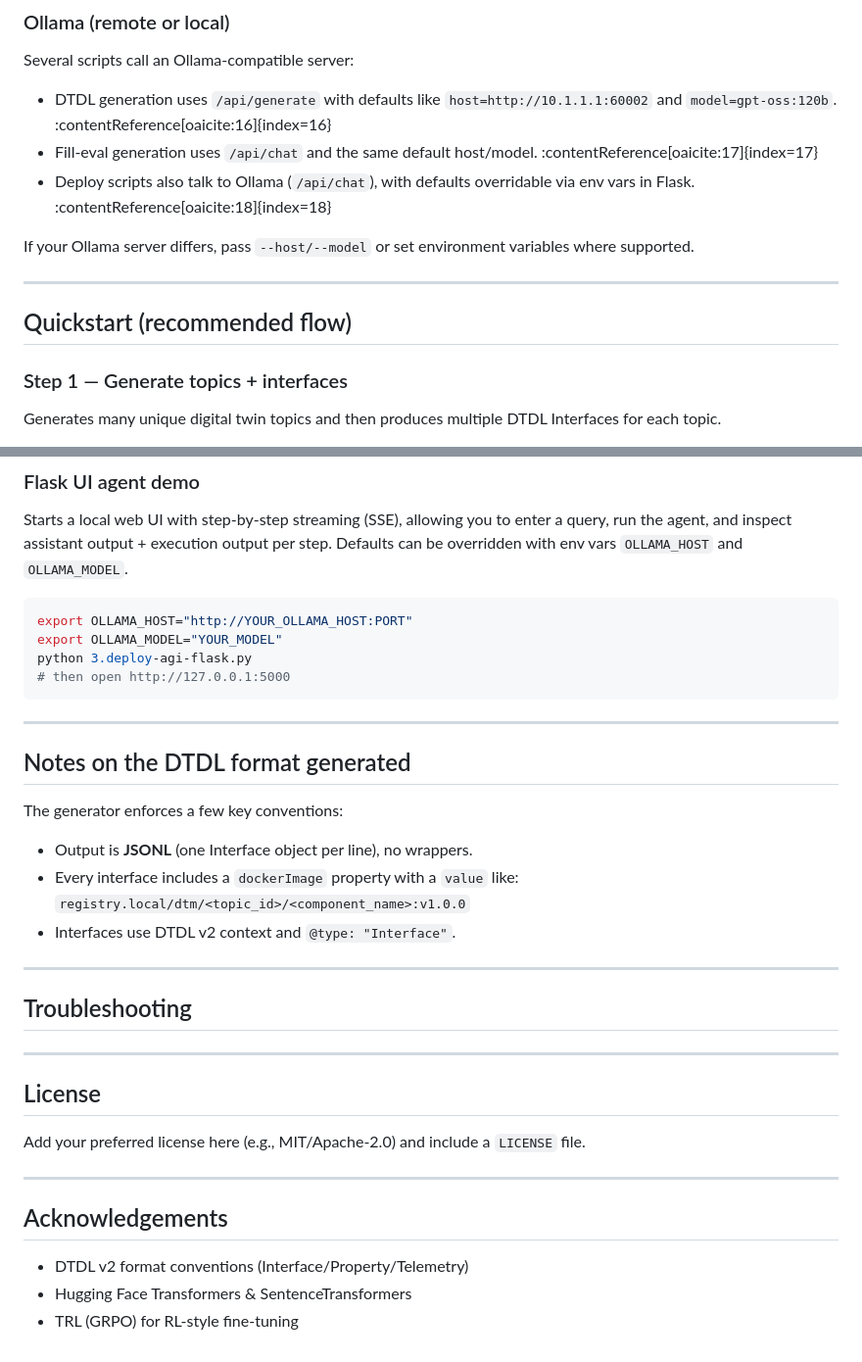
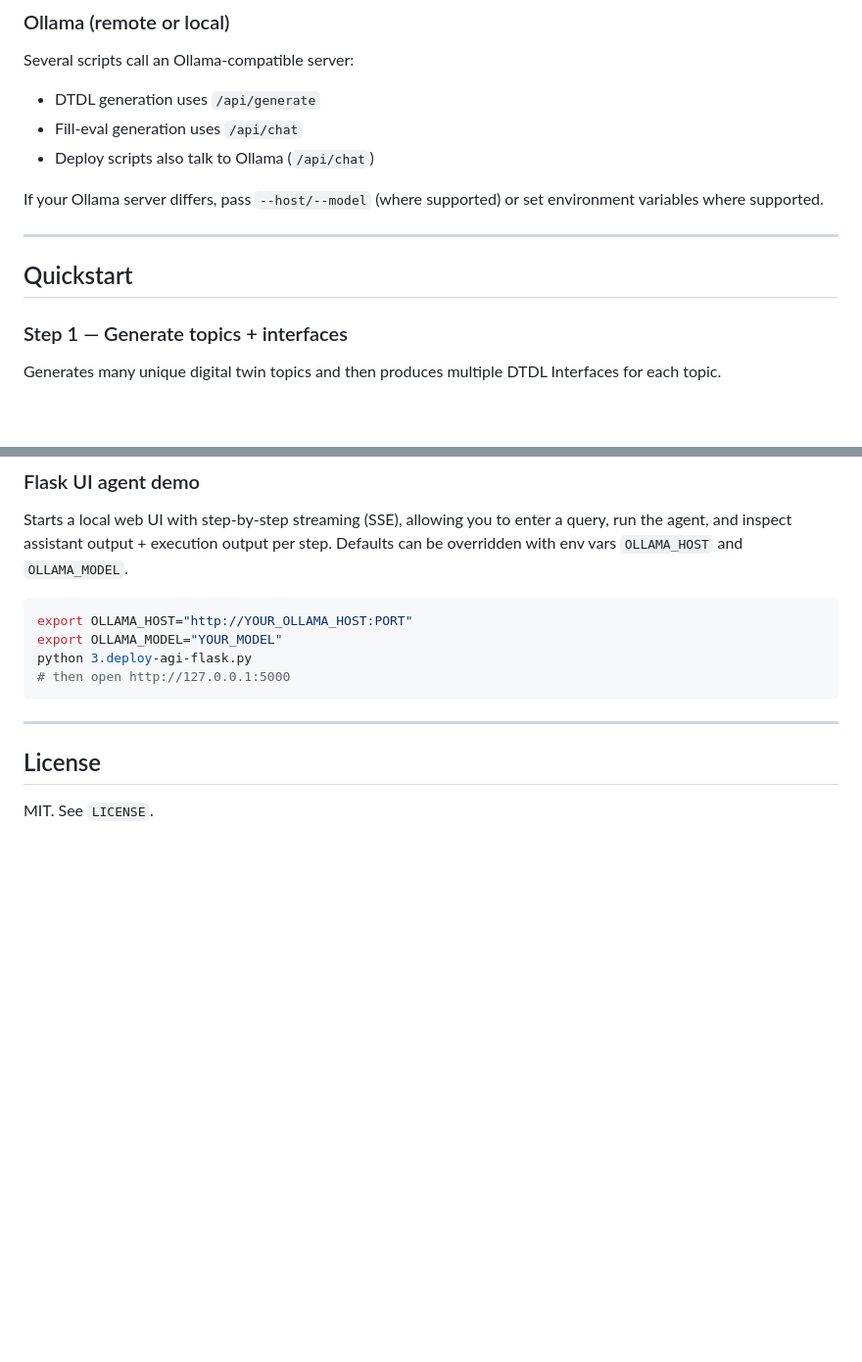
Before and after one commit to iodt-2/digital-twin-composition, a Markdown page: README.md, 2 parts joined by grey strips. Shown at 98% size. Drawn GitHub-style; blank space fills up the shorter version.

````diff
--- a/README.md
+++ b/README.md
@@ -63,15 +63,15 @@ You’ll need Python 3.9+ (recommended) and typical ML tooling depending on whic
 
 ### Ollama (remote or local)
 Several scripts call an Ollama-compatible server:
-- DTDL generation uses `/api/generate` with defaults like `host=http://10.1.1.1:60002` and `model=gpt-oss:120b`. :contentReference[oaicite:16]{index=16}
-- Fill-eval generation uses `/api/chat` and the same default host/model. :contentReference[oaicite:17]{index=17}
-- Deploy scripts also talk to Ollama (`/api/chat`), with defaults overridable via env vars in Flask. :contentReference[oaicite:18]{index=18}
+- DTDL generation uses `/api/generate`
+- Fill-eval generation uses `/api/chat`
+- Deploy scripts also talk to Ollama (`/api/chat`)
 
-If your Ollama server differs, pass `--host/--model` or set environment variables where supported.
+If your Ollama server differs, pass `--host/--model` (where supported) or set environment variables where supported.
 
 ---
 
-## Quickstart (recommended flow)
+## Quickstart
 
 ### Step 1 — Generate topics + interfaces
 Generates many unique digital twin topics and then produces multiple DTDL Interfaces for each topic.
@@ -209,33 +206,8 @@ python 3.deploy-agi-flask.py
 # then open http://127.0.0.1:5000
 ```
 
-
-
----
-
-## Notes on the DTDL format generated
-
-The generator enforces a few key conventions:
-
-* Output is **JSONL** (one Interface object per line), no wrappers.
-* Every interface includes a `dockerImage` property with a `value` like:
-  `registry.local/dtm/<topic_id>/<component_name>:v1.0.0`
-* Interfaces use DTDL v2 context and `@type: "Interface"`.
-
----
-
-## Troubleshooting
-
 ---
 
 ## License
 
-Add your preferred license here (e.g., MIT/Apache-2.0) and include a `LICENSE` file.
-
----
-
-## Acknowledgements
-
-* DTDL v2 format conventions (Interface/Property/Telemetry)
-* Hugging Face Transformers & SentenceTransformers
-* TRL (GRPO) for RL-style fine-tuning
+MIT. See `LICENSE`.
````
Also changed, not shown: other parts of README.md (+20 -23 lines).
